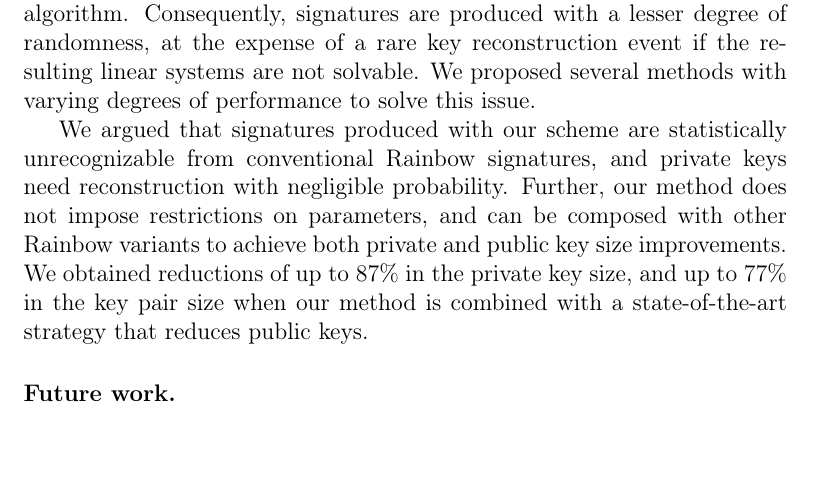
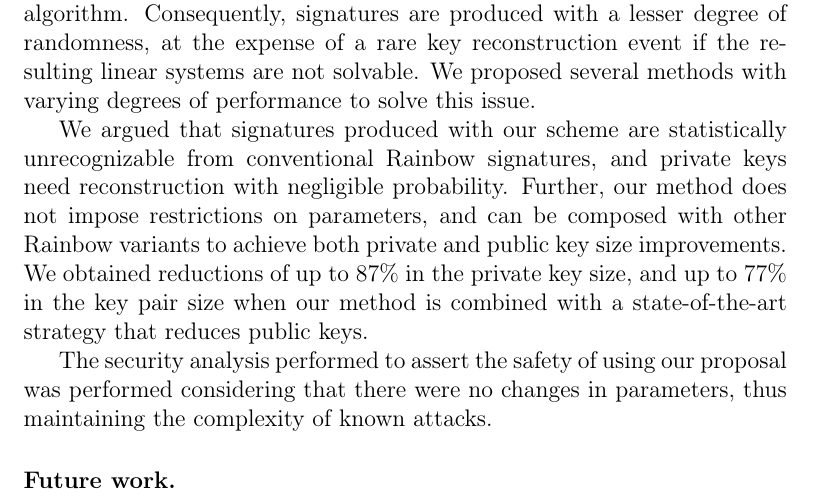
Before and after one commit to zambonin/msc, a LaTeX thesis (main.tex): part of page 63 of 70, cut so that both start at the same text, the shorter picture padded with empty space. Compiled offline with pdfLaTeX.

Commit message:
overleaf_to_git: update main.tex from r15344 to r15345

```diff
--- a/main.tex
+++ b/main.tex
@@ -1522,7 +1522,7 @@ To this effect, we introduced a variant of the Rainbow signature scheme that doe
 
 We argued that signatures produced with our scheme are statistically unrecognizable from conventional Rainbow signatures, and private keys need reconstruction with negligible probability. Further, our method does not impose restrictions on parameters, and can be composed with other Rainbow variants to achieve both private and public key size improvements. We obtained reductions of up to $87\%$ in the private key size, and up to $77\%$ in the key pair size when our method is combined with a state-of-the-art strategy that reduces public keys.
 
-
+The security analysis performed to assert the safety of using our proposal was performed considering that there were no changes in parameters, thus maintaining the complexity of known attacks.
 
 \subsubsection{Future work.}
 
```
